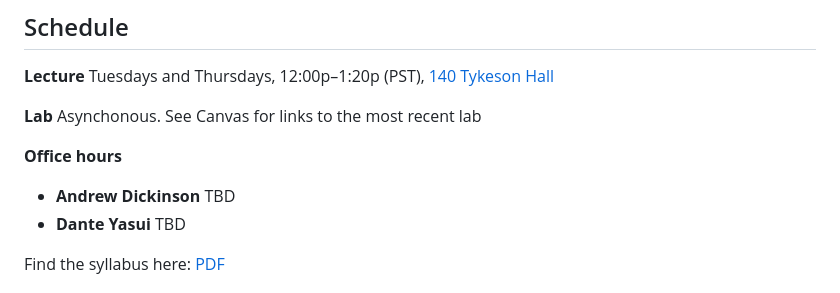
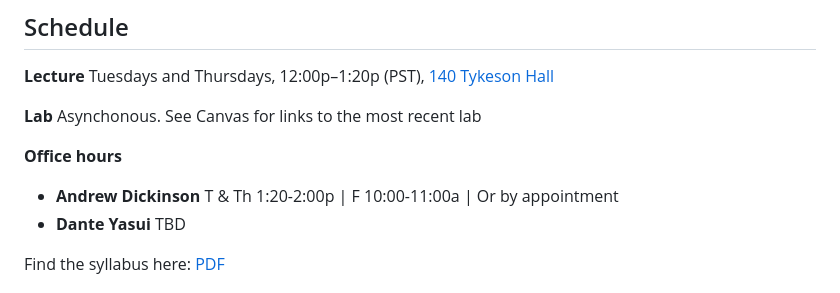
Before and after one commit to dyasui/EC320Su24, a Markdown page: README.md, the part around the change. Drawn GitHub-style.

Commit message:
Posted office hour to README

```diff
--- a/README.md
+++ b/README.md
@@ -10,7 +10,7 @@ Welcome to EC320: Introduction to Econometrics taught by [Andrew Dickinson](http
 
 **Office hours**
 
-- **Andrew Dickinson** TBD
+- **Andrew Dickinson** T & Th 1:20-2:00p | F 10:00-11:00a | Or by appointment
 - **Dante Yasui** TBD
 
 Find the syllabus here: [PDF](https://ajdickinson.github.io/EC320S24/syllabus/syllabus.pdf)
```
